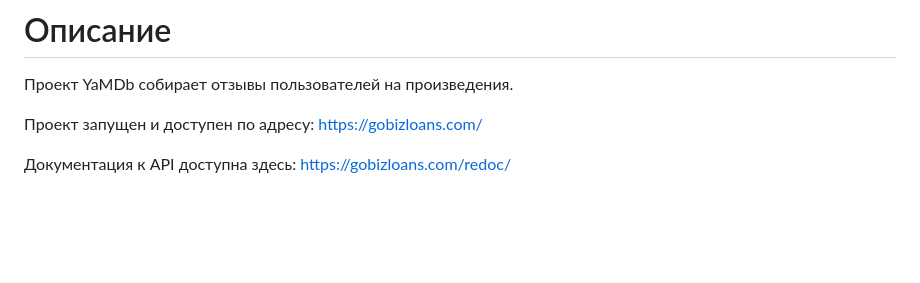
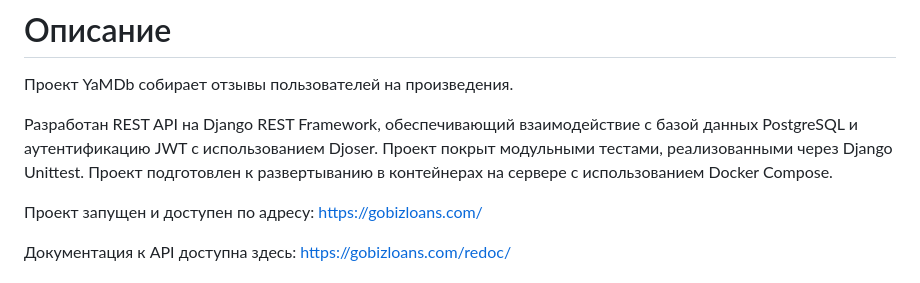
Before and after one commit to tooMike/api_yamdb, a Markdown page: README.md, the part around the change. GitHub-like rendering; blank space fills up the shorter version.

```diff
--- a/README.md
+++ b/README.md
@@ -1,6 +1,8 @@
 # Описание
 
 Проект YaMDb собирает отзывы пользователей на произведения.
+
+Разработан REST API на Django REST Framework, обеспечивающий взаимодействие с базой данных PostgreSQL и аутентификацию JWT с использованием Djoser. Проект покрыт модульными тестами, реализованными через Django Unittest. Проект подготовлен к развертыванию в контейнерах на сервере с использованием Docker Compose.
 
 Проект запущен и доступен по адресу: https://gobizloans.com/
 
```
